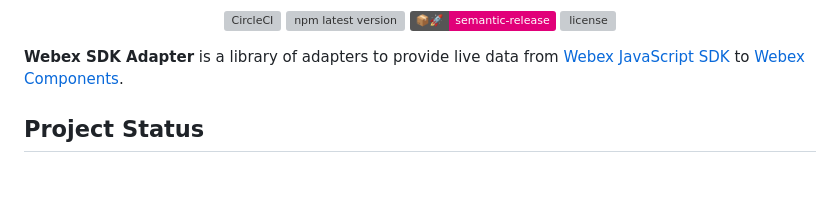
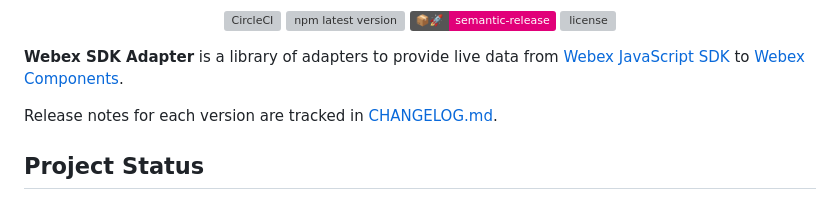
Before and after one commit to webex/sdk-component-adapter, a Markdown page: README.md, the part around the change. GitHub-like rendering; badges without logos; blank space fills up the shorter version; grey boxes are pictures that could not be loaded.

```diff
--- a/README.md
+++ b/README.md
@@ -16,6 +16,8 @@
 </p>
 
 **Webex SDK Adapter** is a library of adapters to provide live data from [Webex JavaScript SDK](https://github.com/webex/webex-js-sdk) to [Webex Components](https://github.com/webex/components).
+
+Release notes for each version are tracked in [CHANGELOG.md](./CHANGELOG.md).
 
 ## Project Status
 
```
